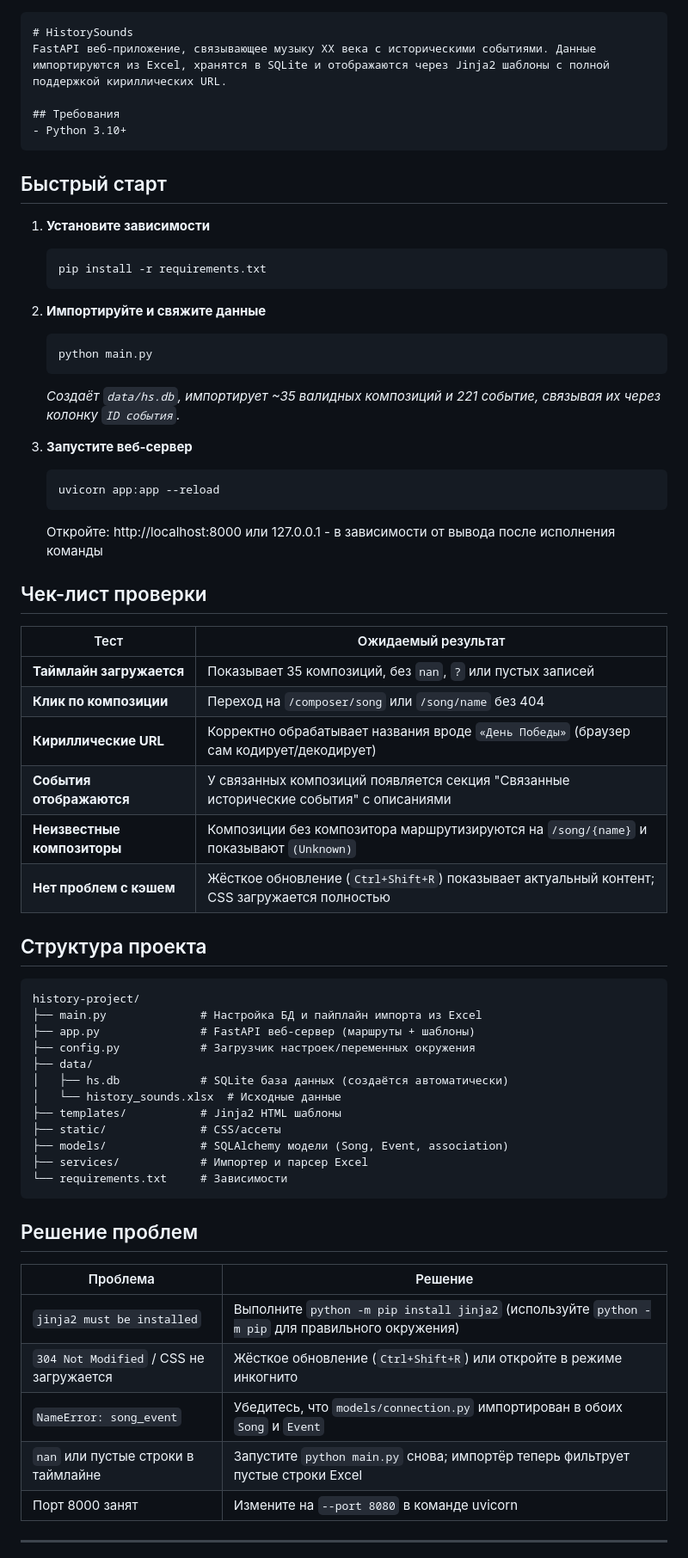
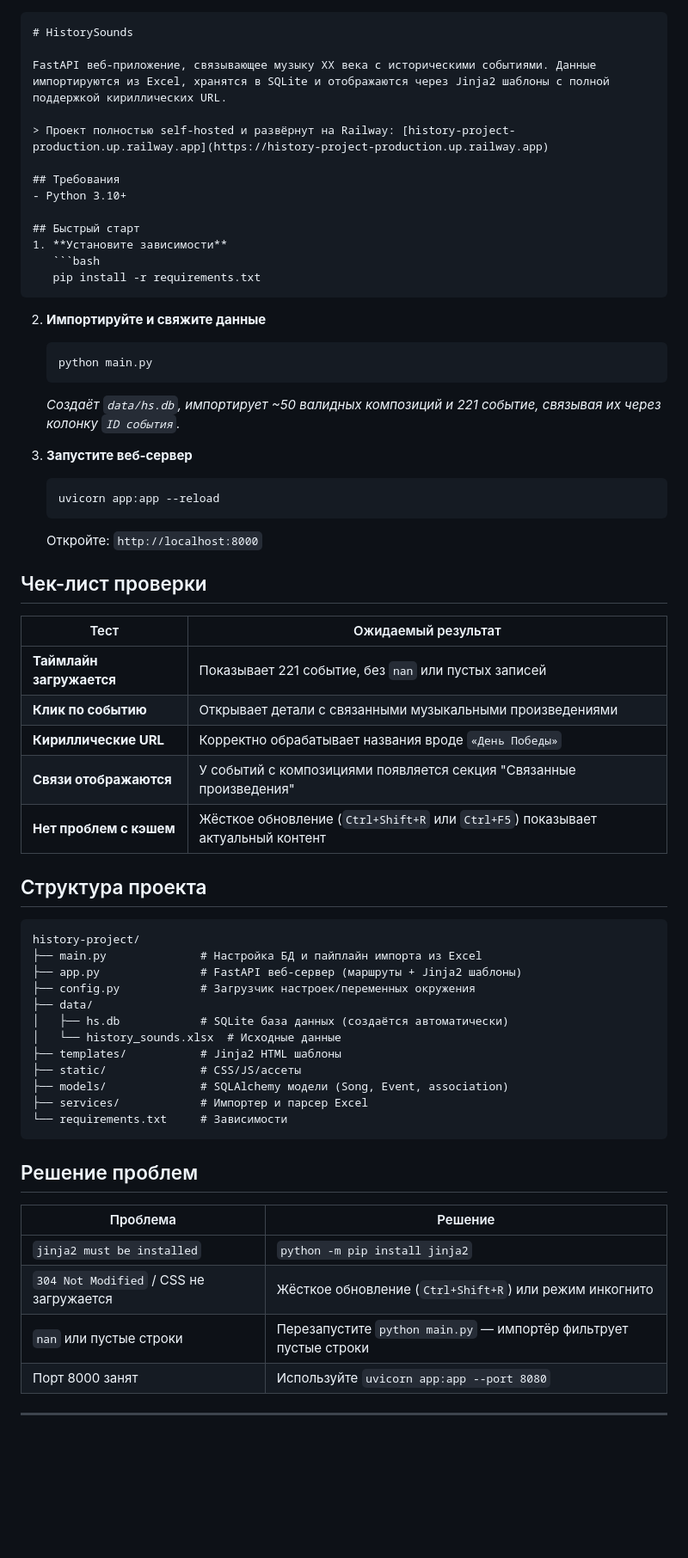
Before and after one commit to menneli/history-project, a Markdown page: README.md, the part around one of its changes. Shown at 86% size. Rendered like a GitHub page; blank space fills up the shorter version.

````diff
--- a/README.md
+++ b/README.md
@@ -1,11 +1,12 @@
-
 ```markdown
 # HistorySounds
+
 FastAPI веб-приложение, связывающее музыку XX века с историческими событиями. Данные импортируются из Excel, хранятся в SQLite и отображаются через Jinja2 шаблоны с полной поддержкой кириллических URL.
+
+> Проект полностью self-hosted и развёрнут на Railway: [history-project-production.up.railway.app](https://history-project-production.up.railway.app)
 
 ## Требования
 - Python 3.10+
-  ```
 
 ## Быстрый старт
 1. **Установите зависимости**
@@ -17,35 +18,34 @@ FastAPI веб-приложение, связывающее музыку XX ве
    ```bash
    python main.py
    ```
-   *Создаёт `data/hs.db`, импортирует ~35 валидных композиций и 221 событие, связывая их через колонку `ID события`.*
+   *Создаёт `data/hs.db`, импортирует ~50 валидных композиций и 221 событие, связывая их через колонку `ID события`.*
 
 3. **Запустите веб-сервер**
    ```bash
    uvicorn app:app --reload
    ```
-   Откройте: http://localhost:8000 или 127.0.0.1 - в зависимости от вывода после исполнения команды
+   Откройте: `http://localhost:8000`
 
 ## Чек-лист проверки
-| Тест | Ожидаемый результат |
-|------|---------------------|
-| **Таймлайн загружается** | Показывает 35 композиций, без `nan`, `?` или пустых записей |
-| **Клик по композиции** | Переход на `/composer/song` или `/song/name` без 404 |
-| **Кириллические URL** | Корректно обрабатывает названия вроде `«День Победы»` (браузер сам кодирует/декодирует) |
-| **События отображаются** | У связанных композиций появляется секция "Связанные исторические события" с описаниями |
-| **Неизвестные композиторы** | Композиции без композитора маршрутизируются на `/song/{name}` и показывают `(Unknown)` |
-| **Нет проблем с кэшем** | Жёсткое обновление (`Ctrl+Shift+R`) показывает актуальный контент; CSS загружается полностью |
+| Тест | Ожидаемый результат                                                            |
+|------|--------------------------------------------------------------------------------|
+| **Таймлайн загружается** | Показывает 221 событие, без `nan` или пустых записей                           |
+| **Клик по событию** | Открывает детали с связанными музыкальными произведениями                      |
+| **Кириллические URL** | Корректно обрабатывает названия вроде `«День Победы»`                          |
+| **Связи отображаются** | У событий с композициями появляется секция "Связанные произведения"            |
+| **Нет проблем с кэшем** | Жёсткое обновление (`Ctrl+Shift+R` или `Ctrl+F5`) показывает актуальный контент |
 
 ## Структура проекта
 ```
 history-project/
 ├── main.py              # Настройка БД и пайплайн импорта из Excel
-├── app.py               # FastAPI веб-сервер (маршруты + шаблоны)
+├── app.py               # FastAPI веб-сервер (маршруты + Jinja2 шаблоны)
 ├── config.py            # Загрузчик настроек/переменных окружения
 ├── data/
 │   ├── hs.db            # SQLite база данных (создаётся автоматически)
 │   └── history_sounds.xlsx  # Исходные данные
 ├── templates/           # Jinja2 HTML шаблоны
-├── static/              # CSS/ассеты
+├── static/              # CSS/JS/ассеты
 ├── models/              # SQLAlchemy модели (Song, Event, association)
 ├── services/            # Импортер и парсер Excel
 └── requirements.txt     # Зависимости
@@ -54,10 +54,9 @@ history-project/
 ## Решение проблем
 | Проблема | Решение |
 |----------|---------|
-| `jinja2 must be installed` | Выполните `python -m pip install jinja2` (используйте `python -m pip` для правильного окружения) |
-| `304 Not Modified` / CSS не загружается | Жёсткое обновление (`Ctrl+Shift+R`) или откройте в режиме инкогнито |
-| `NameError: song_event` | Убедитесь, что `models/connection.py` импортирован в обоих `Song` и `Event` |
-| `nan` или пустые строки в таймлайне | Запустите `python main.py` снова; импортёр теперь фильтрует пустые строки Excel |
-| Порт 8000 занят | Измените на `--port 8080` в команде uvicorn |
+| `jinja2 must be installed` | `python -m pip install jinja2` |
+| `304 Not Modified` / CSS не загружается | Жёсткое обновление (`Ctrl+Shift+R`) или режим инкогнито |
+| `nan` или пустые строки | Перезапустите `python main.py` — импортёр фильтрует пустые строки |
+| Порт 8000 занят | Используйте `uvicorn app:app --port 8080` |
 
 ---
````
Also changed, not shown: other parts of README.md (+63 -1 lines).
